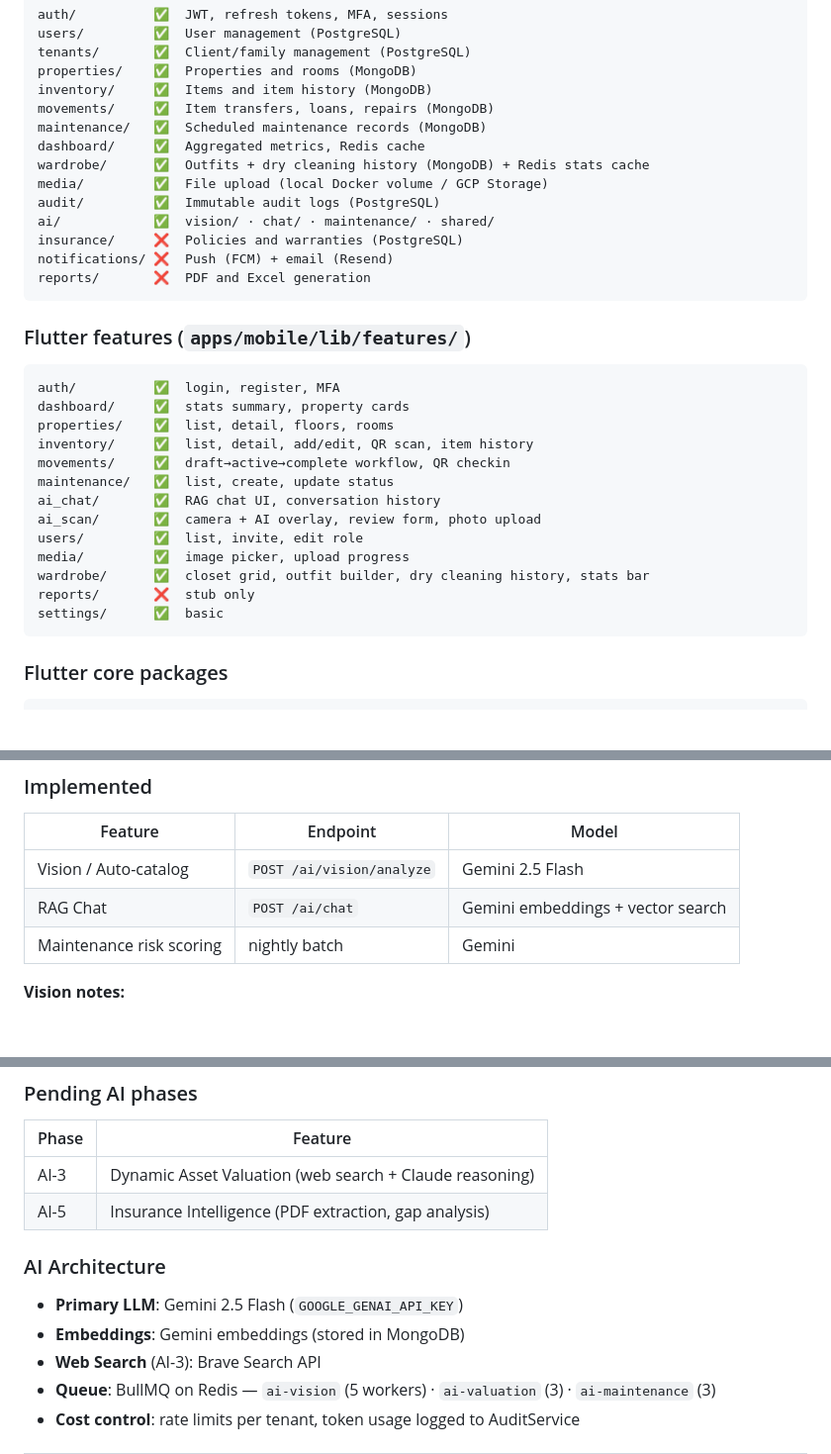
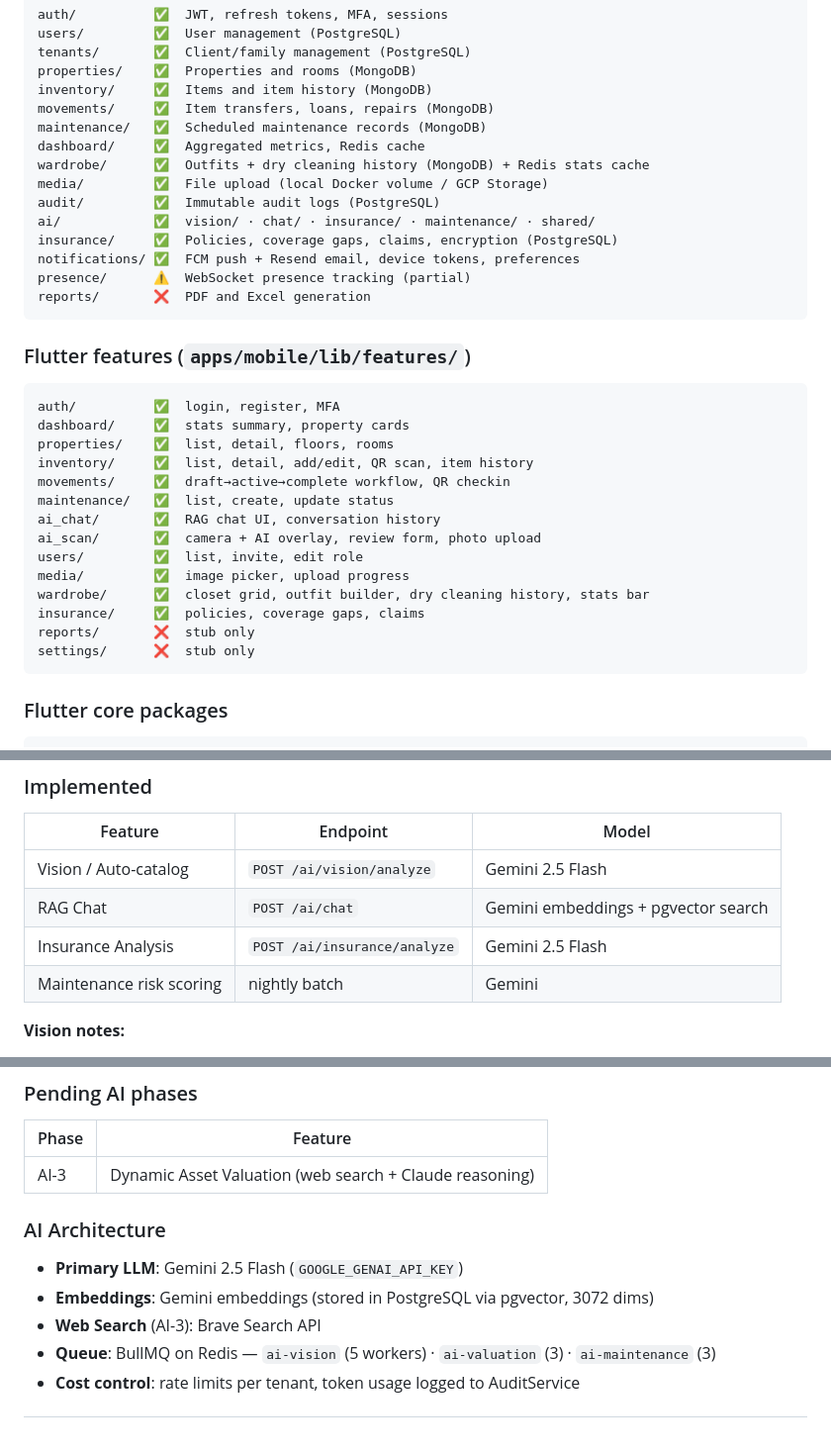
Before and after one commit to frpatino6/vaulted, a Markdown page: CLAUDE.md, 3 parts joined by grey strips. Shown at 99% size. GitHub-like rendering; blank space fills up the shorter version.

Commit message:
docs(claude): update CLAUDE.md to reflect actual module state from code audit
Insurance, notifications marked complete; presence added as partial; Flutter
insurance screen added; settings corrected to stub; AI embeddings corrected
to pgvector; AI-5 removed from pending (already implemented).

https://claude.ai/code/session_012eMWrBos7WseeX9eTd6aih

````diff
--- a/CLAUDE.md
+++ b/CLAUDE.md
@@ -125,9 +125,10 @@ dashboard/     ✅  Aggregated metrics, Redis cache
 wardrobe/      ✅  Outfits + dry cleaning history (MongoDB) + Redis stats cache
 media/         ✅  File upload (local Docker volume / GCP Storage)
 audit/         ✅  Immutable audit logs (PostgreSQL)
-ai/            ✅  vision/ · chat/ · maintenance/ · shared/
-insurance/     ❌  Policies and warranties (PostgreSQL)
-notifications/ ❌  Push (FCM) + email (Resend)
+ai/            ✅  vision/ · chat/ · insurance/ · maintenance/ · shared/
+insurance/     ✅  Policies, coverage gaps, claims, encryption (PostgreSQL)
+notifications/ ✅  FCM push + Resend email, device tokens, preferences
+presence/      ⚠️  WebSocket presence tracking (partial)
 reports/       ❌  PDF and Excel generation
 ```
 
@@ -144,8 +145,9 @@ ai_scan/       ✅  camera + AI overlay, review form, photo upload
 users/         ✅  list, invite, edit role
 media/         ✅  image picker, upload progress
 wardrobe/      ✅  closet grid, outfit builder, dry cleaning history, stats bar
+insurance/     ✅  policies, coverage gaps, claims
 reports/       ❌  stub only
-settings/      ✅  basic
+settings/      ❌  stub only
 ```
 
 ### Flutter core packages
@@ -189,7 +191,8 @@ Blacklist:     Redis (immediate revocation)
 | Feature | Endpoint | Model |
 |---|---|---|
 | Vision / Auto-catalog | `POST /ai/vision/analyze` | Gemini 2.5 Flash |
-| RAG Chat | `POST /ai/chat` | Gemini embeddings + vector search |
+| RAG Chat | `POST /ai/chat` | Gemini embeddings + pgvector search |
+| Insurance Analysis | `POST /ai/insurance/analyze` | Gemini 2.5 Flash |
 | Maintenance risk scoring | nightly batch | Gemini |
 
 **Vision notes:**
@@ -202,11 +205,10 @@ Blacklist:     Redis (immediate revocation)
 | Phase | Feature |
 |---|---|
 | AI-3 | Dynamic Asset Valuation (web search + Claude reasoning) |
-| AI-5 | Insurance Intelligence (PDF extraction, gap analysis) |
 
 ### AI Architecture
 - **Primary LLM**: Gemini 2.5 Flash (`GOOGLE_GENAI_API_KEY`)
-- **Embeddings**: Gemini embeddings (stored in MongoDB)
+- **Embeddings**: Gemini embeddings (stored in PostgreSQL via pgvector, 3072 dims)
 - **Web Search** (AI-3): Brave Search API
 - **Queue**: BullMQ on Redis — `ai-vision` (5 workers) · `ai-valuation` (3) · `ai-maintenance` (3)
 - **Cost control**: rate limits per tenant, token usage logged to AuditService
````
Also changed, not shown: other parts of CLAUDE.md (+1 -1 lines).
